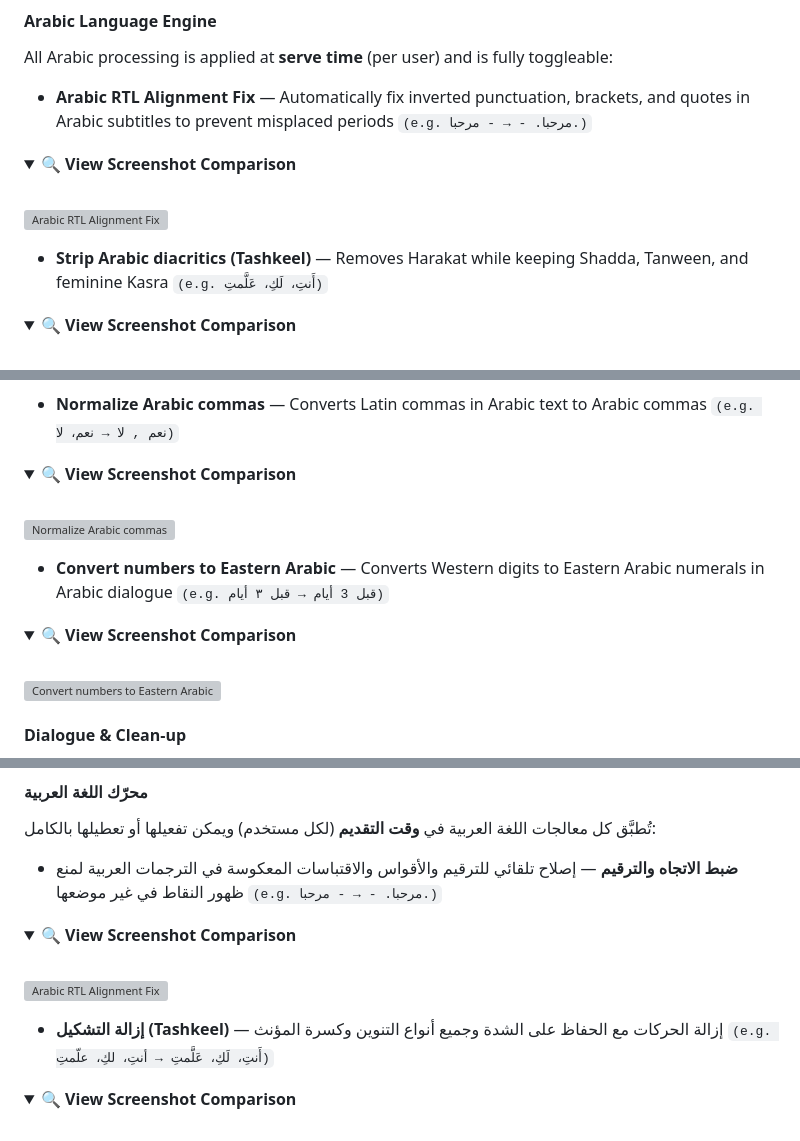
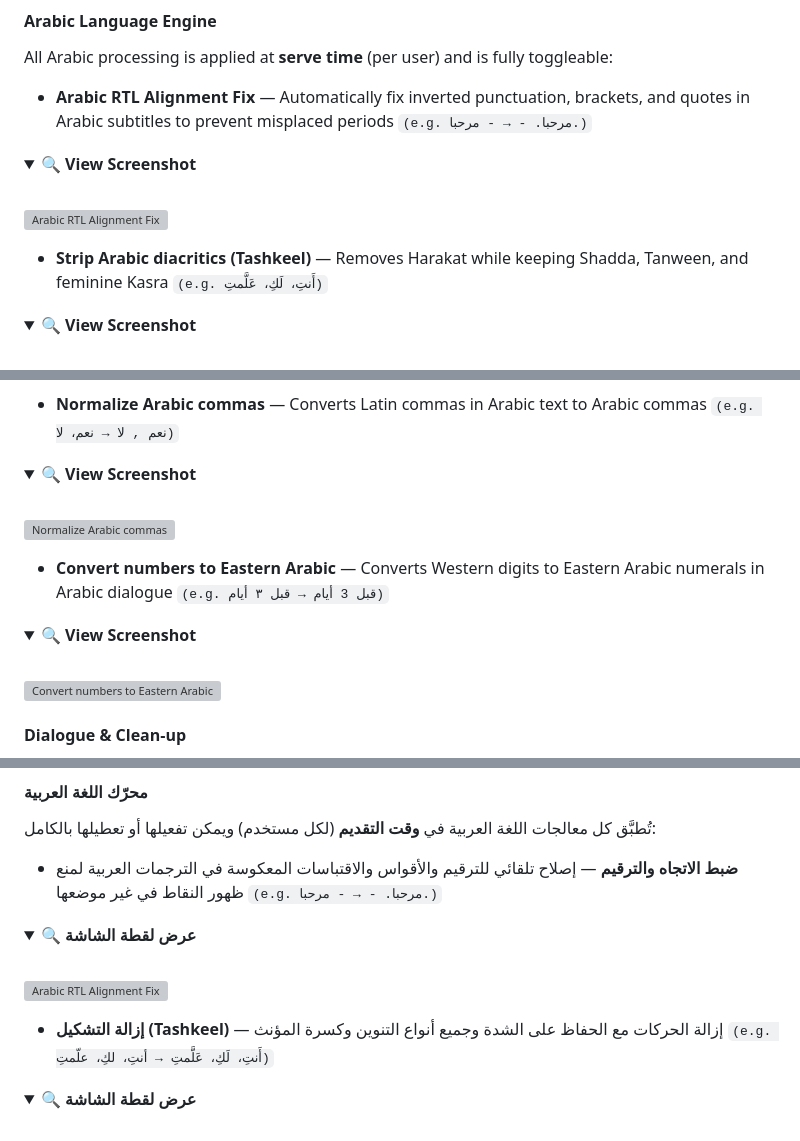
Before and after one commit to donsaud/NinjaSubs, a Markdown page: README.md, 3 parts joined by grey strips. Rendered like a GitHub page; folded sections open; grey boxes are pictures that could not be loaded.

Commit message:
docs: simplify screenshot dropdown labels in both english and arabic

```diff
--- a/README.md
+++ b/README.md
@@ -47,7 +47,7 @@ All Arabic processing is applied at **serve time** (per user) and is fully toggl
 * **Arabic RTL Alignment Fix** — Automatically fix inverted punctuation, brackets, and quotes in Arabic subtitles to prevent misplaced periods <code dir="ltr">(e.g. مرحبا. - &rarr; - مرحبا.)</code>
 
 <details id="screenshots">
-<summary>🔍 <b>View Screenshot Comparison</b></summary>
+<summary>🔍 <b>View Screenshot</b></summary>
 <br>
 <img src="docs/screenshots/arabic-rtl-alignment.png" alt="Arabic RTL Alignment Fix" width="100%" />
 </details>
@@ -55,7 +55,7 @@ All Arabic processing is applied at **serve time** (per user) and is fully toggl
 * **Strip Arabic diacritics (Tashkeel)** — Removes Harakat while keeping Shadda, Tanween, and feminine Kasra <code dir="ltr">(e.g. أَنتِ، لَكِ، عَلَّمتِ)</code>
 
 <details>
-<summary>🔍 <b>View Screenshot Comparison</b></summary>
+<summary>🔍 <b>View Screenshot</b></summary>
 <br>
 <img src="docs/screenshots/tashkeel-removal.png" alt="Strip Arabic diacritics (Tashkeel)" width="100%" />
 </details>
@@ -63,7 +63,7 @@ All Arabic processing is applied at **serve time** (per user) and is fully toggl
 * **Normalize Arabic commas** — Converts Latin commas in Arabic text to Arabic commas <code dir="ltr">(e.g. نعم , لا &rarr; نعم، لا)</code>
 
 <details>
-<summary>🔍 <b>View Screenshot Comparison</b></summary>
+<summary>🔍 <b>View Screenshot</b></summary>
 <br>
 <img src="docs/screenshots/normalize-arabic-commas.png" alt="Normalize Arabic commas" width="100%" />
 </details>
@@ -71,7 +71,7 @@ All Arabic processing is applied at **serve time** (per user) and is fully toggl
 * **Convert numbers to Eastern Arabic** — Converts Western digits to Eastern Arabic numerals in Arabic dialogue <code dir="ltr">(e.g. قبل 3 أيام &rarr; قبل ٣ أيام)</code>
 
 <details>
-<summary>🔍 <b>View Screenshot Comparison</b></summary>
+<summary>🔍 <b>View Screenshot</b></summary>
 <br>
 <img src="docs/screenshots/eastern-arabic-numbers.png" alt="Convert numbers to Eastern Arabic" width="100%" />
 </details>
@@ -222,7 +222,7 @@ This project is licensed under the **MIT License** — see [LICENSE](LICENSE).
 * **ضبط الاتجاه والترقيم** — إصلاح تلقائي للترقيم والأقواس والاقتباسات المعكوسة في الترجمات العربية لمنع ظهور النقاط في غير موضعها <code dir="ltr">(e.g. مرحبا. - &rarr; - مرحبا.)</code>
 
 <details>
-<summary>🔍 <b>View Screenshot Comparison</b></summary>
+<summary>🔍 <b>عرض لقطة الشاشة</b></summary>
 <br>
 <img src="docs/screenshots/arabic-rtl-alignment.png" alt="Arabic RTL Alignment Fix" width="100%" />
 </details>
@@ -230,7 +230,7 @@ This project is licensed under the **MIT License** — see [LICENSE](LICENSE).
 * **إزالة التشكيل (Tashkeel)** — إزالة الحركات مع الحفاظ على الشدة وجميع أنواع التنوين وكسرة المؤنث <code dir="ltr">(e.g. أَنتِ، لَكِ، عَلَّمتِ &rarr; أنتِ، لكِ، علّمتِ)</code>
 
 <details>
-<summary>🔍 <b>View Screenshot Comparison</b></summary>
+<summary>🔍 <b>عرض لقطة الشاشة</b></summary>
 <br>
 <img src="docs/screenshots/tashkeel-removal.png" alt="Strip Arabic diacritics (Tashkeel)" width="100%" />
 </details>
```
Also changed, not shown: other parts of README.md (+7 -7 lines).
